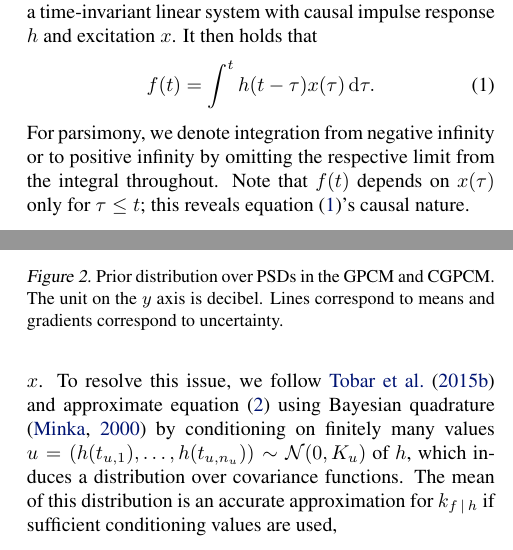
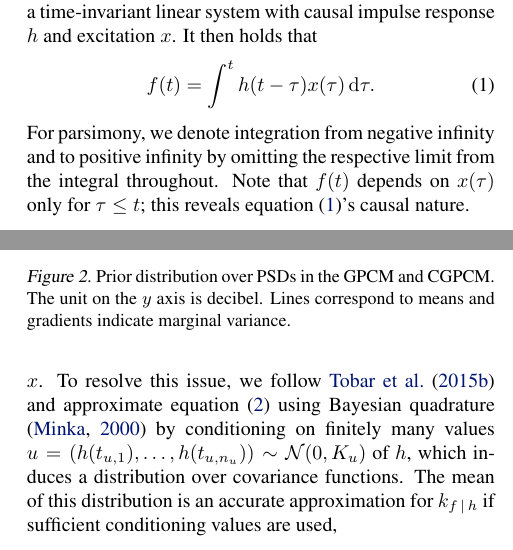
Before and after one commit to wesselb/cgpcm, a LaTeX paper (doc/paper.tex): two parts of the columns of pages 2 and 3 of 9, joined at a grey line, cut so that both start at the same text. Compiled offline with pdfLaTeX.

Commit message:
Rephrasing of captions of fig 1 and 2

```diff
--- a/doc/paper.tex
+++ b/doc/paper.tex
@@ -141,7 +141,7 @@ Consider modelling a stationary time series $f$. Motivated by the fact that many
 \begin{align} \label{eq:model}
     f(t) = \int^t h(t- \tau)x(\tau)\id{\tau}.
 \end{align}
-For parsimony, we denote integration from negative infinity or to positive infinity by omitting the respective limit from the integral throughout.
+For parsimony, we denote integration from negative infinity and to positive infinity by omitting the respective limit from the integral throughout.
 Note that $f(t)$ depends on $x(\tau)$ only for $\tau \le t$; this reveals \cref{eq:model}'s causal nature.
 
 In this paper we consider the case that $x$ is white noise; that is, informally denoted, $x \sim \mathcal{GP}(0,\delta(t-t'))$ where $\delta$ denotes the Dirac delta function. In that case \cref{eq:model} can be interpreted as a Gaussian process with zero mean and kernel
@@ -188,7 +188,7 @@ The CPGCM is similar to the latent force model presented by \citet{Alvarez:2009:
         GPCM & CGPCM
     \end{tabularx}
     \includegraphics[width=\linewidth, height=3cm]{resources/cropped/prior.pdf}
-    \caption{Prior distribution over kernels in the GPCM and CGPCM. Lines correspond to means and gradients correspond to uncertainty.}
+    \caption{Prior distribution over kernels in the GPCM and CGPCM. Lines correspond to means and gradients indicate marginal variance.}
     \label{fig:prior}
 \end{figure}
 \begin{figure}[t]
@@ -197,7 +197,7 @@ The CPGCM is similar to the latent force model presented by \citet{Alvarez:2009:
         ~~GPCM & ~~~~~~CGPCM
     \end{tabularx}
     \includegraphics[width=\linewidth, height=3cm]{resources/cropped/prior_psd.pdf}
-    \caption{Prior distribution over PSDs in the GPCM and CGPCM. The unit on the $y$ axis is decibel. Lines correspond to means and gradients correspond to uncertainty.}
+    \caption{Prior distribution over PSDs in the GPCM and CGPCM. The unit on the $y$ axis is decibel. Lines correspond to means and gradients indicate marginal variance.}
     \label{fig:prior_psd}
 \end{figure}
 
```
